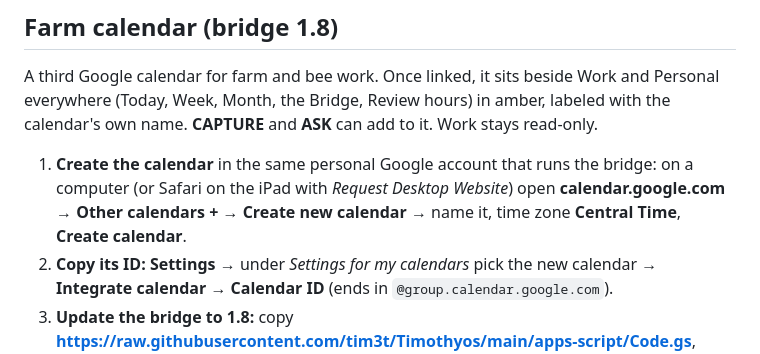
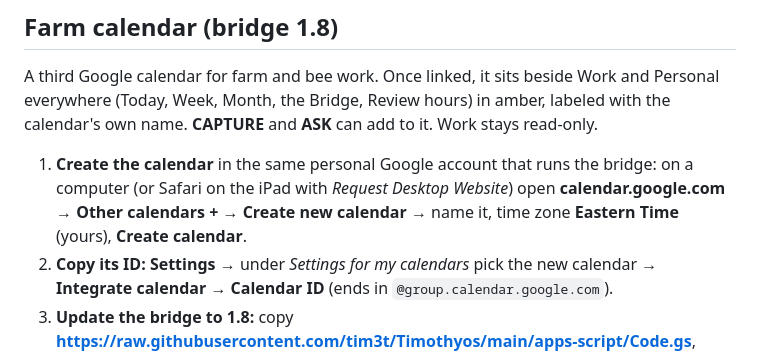
Before and after one commit to tim3t/Timothyos, a Markdown page: README.md, the part around the change. Drawn GitHub-style.

```diff
--- a/README.md
+++ b/README.md
@@ -215,7 +215,7 @@ Reviews live in **🧭 Weekly Reviews**, a Notion database inside Timothy's Life
 
 A third Google calendar for farm and bee work. Once linked, it sits beside Work and Personal everywhere (Today, Week, Month, the Bridge, Review hours) in amber, labeled with the calendar's own name. **CAPTURE** and **ASK** can add to it. Work stays read-only.
 
-1. **Create the calendar** in the same personal Google account that runs the bridge: on a computer (or Safari on the iPad with *Request Desktop Website*) open **calendar.google.com** → **Other calendars +** → **Create new calendar** → name it, time zone **Central Time**, **Create calendar**.
+1. **Create the calendar** in the same personal Google account that runs the bridge: on a computer (or Safari on the iPad with *Request Desktop Website*) open **calendar.google.com** → **Other calendars +** → **Create new calendar** → name it, time zone **Eastern Time** (yours), **Create calendar**.
 2. **Copy its ID:** **Settings** → under *Settings for my calendars* pick the new calendar → **Integrate calendar** → **Calendar ID** (ends in `@group.calendar.google.com`).
 3. **Update the bridge to 1.8:** copy **https://raw.githubusercontent.com/tim3t/Timothyos/main/apps-script/Code.gs**, replace all the code, save.
 4. **Add the ID:** Project Settings (gear) → **Script Properties** → **Add script property**: name `FARM_CALENDAR_ID`, value the Calendar ID. (It lives there, not in the code, so code updates keep it.)
```
Also changed, not shown: CLAUDE.md (+1 -1 lines).
